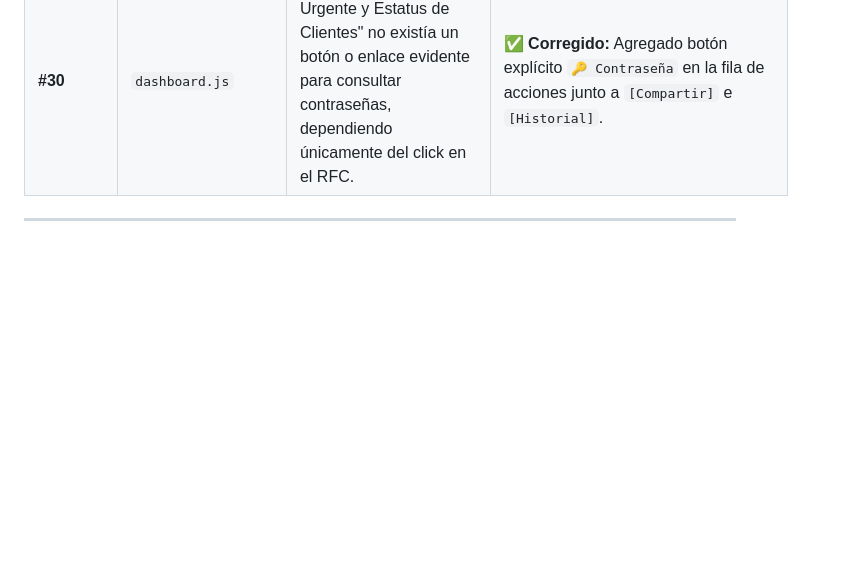
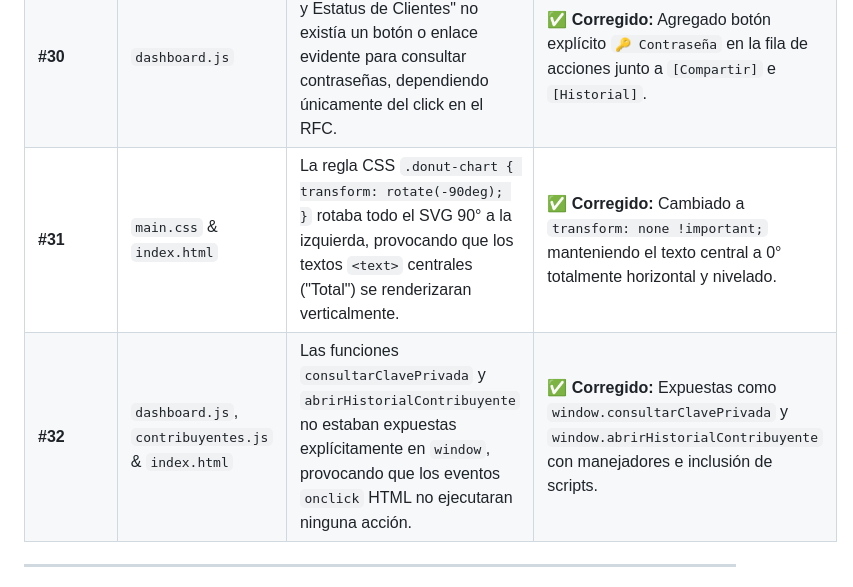
Before and after one commit to MarcosHD17/Sistema-Centralizado-de-eFirmas, a Markdown page: DOC/analisis/analisis_pruebas_y_errores.md, the part around the change. Rendered like a GitHub page; blank space fills up the shorter version.

Commit message:
docs(tecnica): registrar pasos 28 y 29 y hallazgos 31 y 32 en analisis y bitacora a v2.4.2

```diff
--- a/DOC/analisis/analisis_pruebas_y_errores.md
+++ b/DOC/analisis/analisis_pruebas_y_errores.md
@@ -91,6 +91,8 @@ Durante la puesta en marcha de los servicios, se detectaron y corrigieron de inm
 | **#28** | `router.js` & `auth.js` | Todos los roles veían exactamente el mismo menú en el sidebar sin restricción de accesos por rol. | **✅ Corregido:** Implementado mapa `MENU_POR_ROL` (admin, supervisor, operador), ocultación dinámica de sidebar y guards de navegación. |
 | **#29** | `dashboard.js` & `index.html` | La sustitución total de la dona impedía al usuario ver el gráfico circular original, y el texto central requería mantenerse completamente recto y horizontal sin inclinaciones. | **✅ Corregido:** Selector interactivo dinámico (Dona / Barras). En modo dona se fuerza `dominant-baseline="central"` y `writing-mode: horizontal-tb` garantizando texto 100% horizontal. |
 | **#30** | `dashboard.js` | En la tabla "Atención Urgente y Estatus de Clientes" no existía un botón o enlace evidente para consultar contraseñas, dependiendo únicamente del click en el RFC. | **✅ Corregido:** Agregado botón explícito `🔑 Contraseña` en la fila de acciones junto a `[Compartir]` e `[Historial]`. |
+| **#31** | `main.css` & `index.html` | La regla CSS `.donut-chart { transform: rotate(-90deg); }` rotaba todo el SVG 90° a la izquierda, provocando que los textos `<text>` centrales ("Total") se renderizaran verticalmente. | **✅ Corregido:** Cambiado a `transform: none !important;` manteniendo el texto central a 0° totalmente horizontal y nivelado. |
+| **#32** | `dashboard.js`, `contribuyentes.js` & `index.html` | Las funciones `consultarClavePrivada` y `abrirHistorialContribuyente` no estaban expuestas explícitamente en `window`, provocando que los eventos `onclick` HTML no ejecutaran ninguna acción. | **✅ Corregido:** Expuestas como `window.consultarClavePrivada` y `window.abrirHistorialContribuyente` con manejadores e inclusión de scripts. |
 
 ---
 
```
Also changed, not shown: STATE.md (+8 -3 lines), walkthrough.md (+9 -3 lines).
